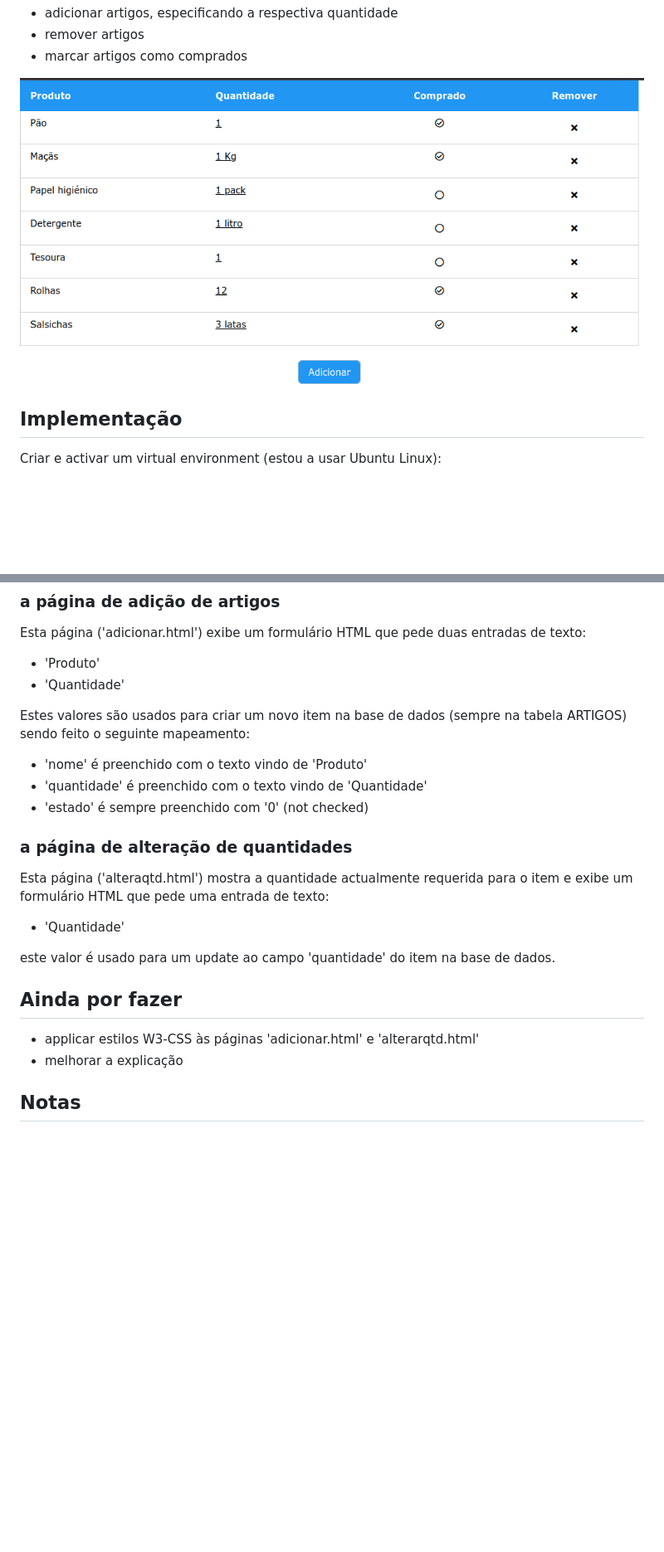
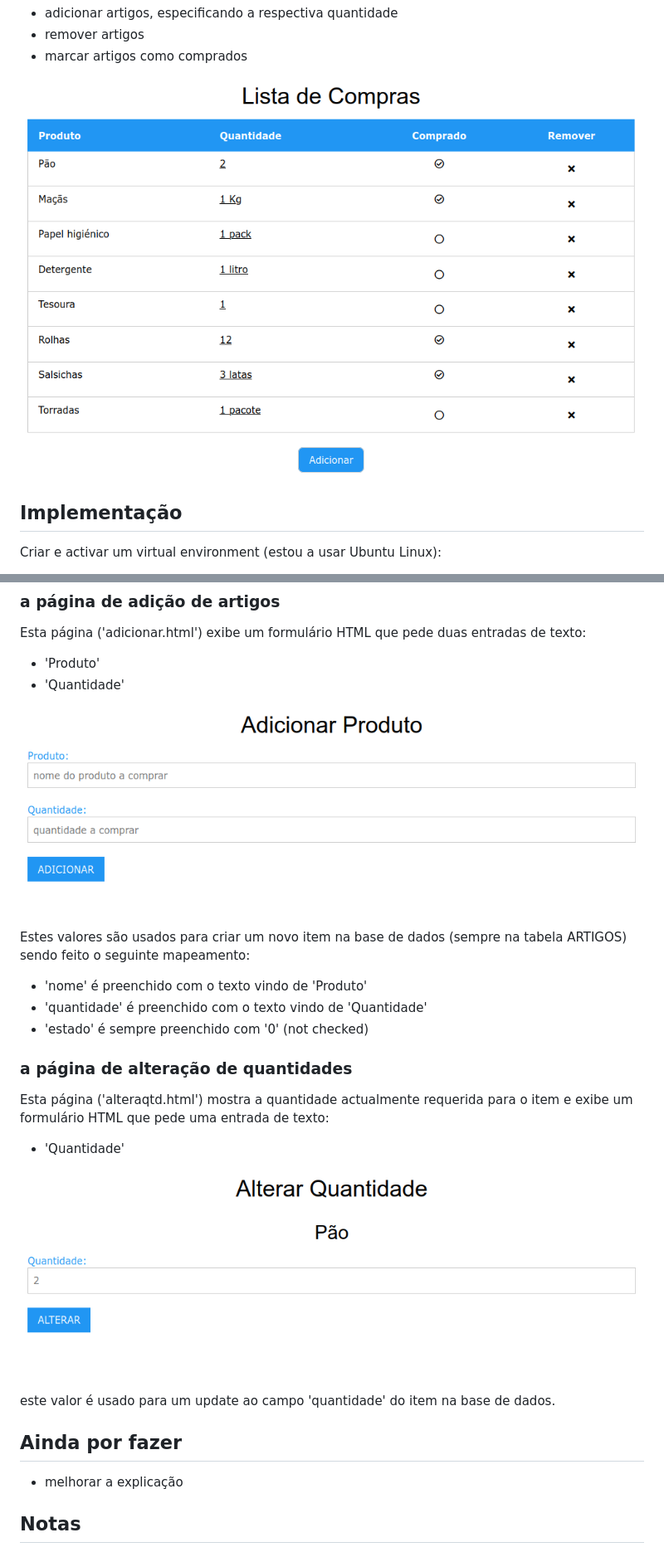
Before and after one commit to JorgePe/lista_de_compras, a Markdown page: README.md, 2 parts joined by grey strips. Shown: that part at 83% size. Drawn GitHub-style; pictures changed too: adicionar_html.png (added), alterarqtd_html.png (added), index_html.png; blank space fills up the shorter version.

Commit message:
actualizada a imagem da ágina principal; adicionadas as imagens das páginas em falta; completada a explicação;

```diff
--- a/README.md
+++ b/README.md
@@ -111,6 +113,8 @@ duas entradas de texto:
 - 'Produto'
 - 'Quantidade'
 
+![adicionar.html](adicionar_html.png)
+
 Estes valores são usados para criar um novo item na base de dados
 (sempre na tabela ARTIGOS) sendo feito o seguinte mapeamento:
 
@@ -127,13 +131,14 @@ entrada de texto:
 
 - 'Quantidade'
 
+![alterarqtd.html](alterarqtd_html.png)
+
 este valor é usado para um update ao campo 'quantidade' do item
 na base de dados.
 
 
 ## Ainda por fazer
 
-- applicar estilos W3-CSS às páginas 'adicionar.html' e 'alterarqtd.html'
 - melhorar a explicação
 
 
```
Also changed, not shown: other parts of README.md (+2 -0 lines), 1 other file.
